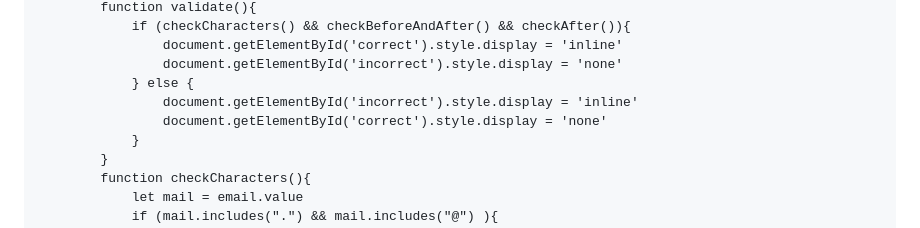
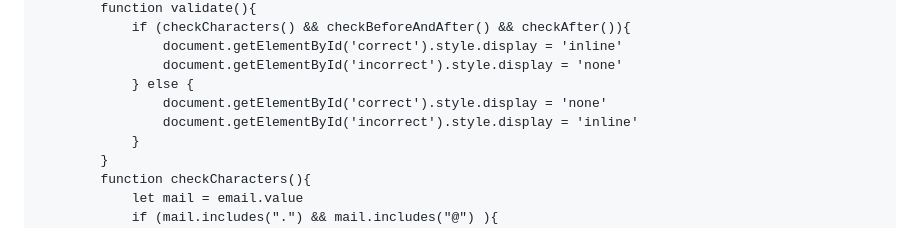
Before and after one commit to OrganicCarrot4095/IT2805, a Markdown page: exam sheet/Eksamen.md, the part around the change printed below. Rendered like a GitHub page.

```diff
--- a/exam sheet/Eksamen.md
+++ b/exam sheet/Eksamen.md
@@ -318,8 +317,8 @@ Eventlisteners:
                 document.getElementById('correct').style.display = 'inline'
                 document.getElementById('incorrect').style.display = 'none'
             } else {
+                document.getElementById('correct').style.display = 'none'
                 document.getElementById('incorrect').style.display = 'inline'
-                document.getElementById('correct').style.display = 'none'
             }
         }
         function checkCharacters(){
```
Also changed, not shown: other parts of exam sheet/Eksamen.md (+0 -1 lines).
